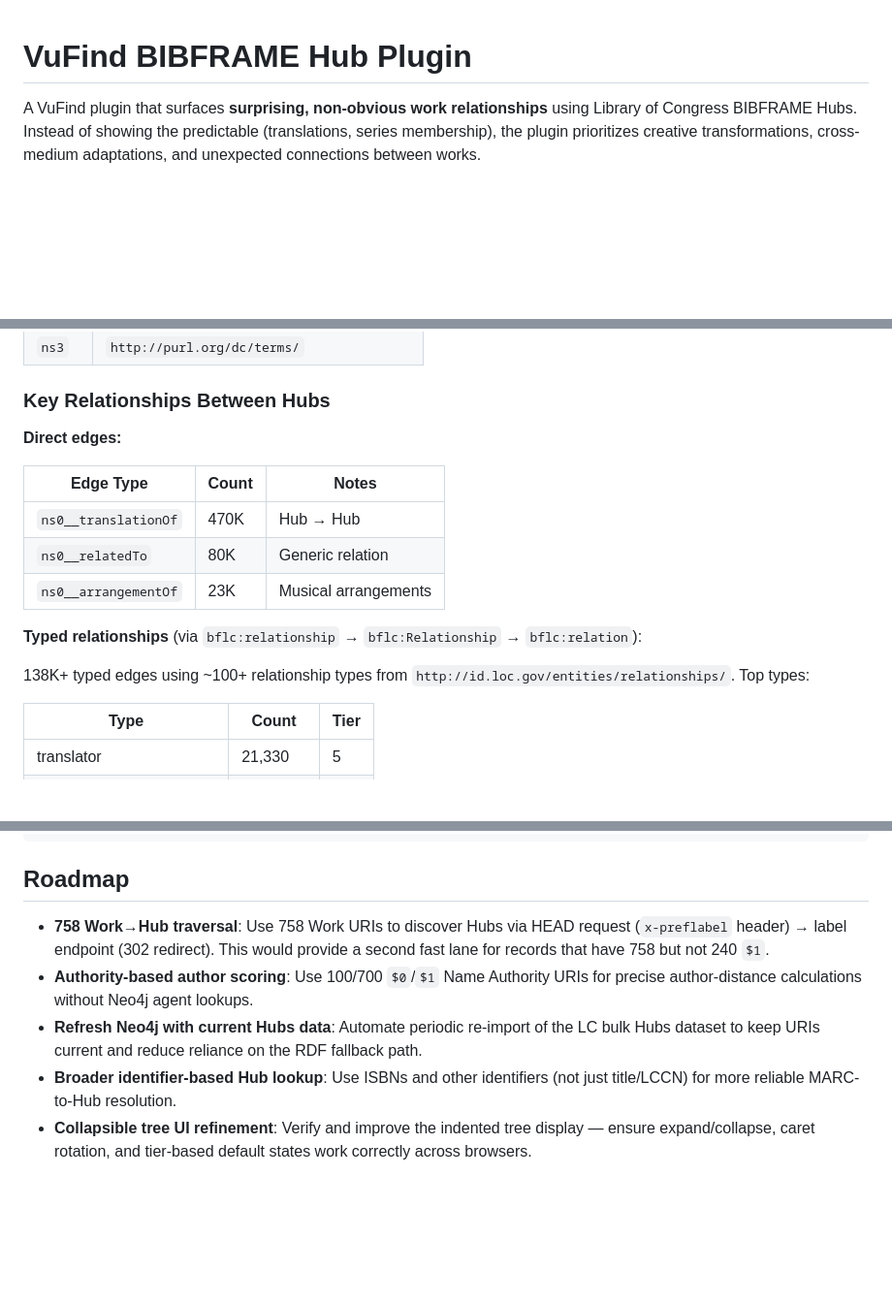
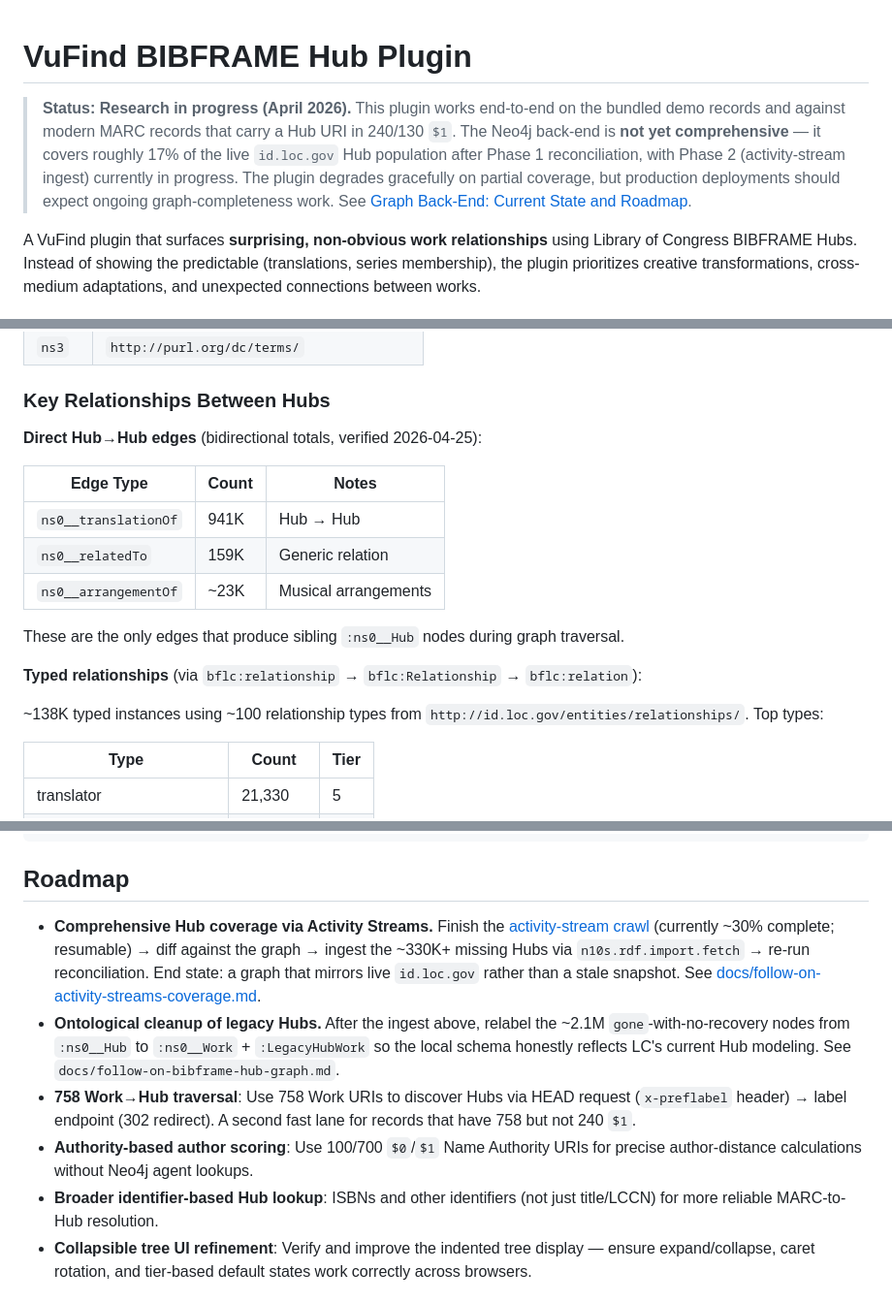
Before and after one commit to jimfhahn/vufind-bf-hubs-plugin, a Markdown page: README.md, 3 parts joined by grey strips. Shown at 97% size. GitHub-like rendering; blank space fills up the shorter version.

```diff
--- a/README.md
+++ b/README.md
@@ -1,4 +1,13 @@
 # VuFind BIBFRAME Hub Plugin
+
+> **Status: Research in progress (April 2026).** This plugin works end-to-end on
+> the bundled demo records and against modern MARC records that carry a Hub URI
+> in 240/130 `$1`. The Neo4j back-end is **not yet comprehensive** — it covers
+> roughly 17% of the live `id.loc.gov` Hub population after Phase 1 reconciliation,
+> with Phase 2 (activity-stream ingest) currently in progress. The plugin
+> degrades gracefully on partial coverage, but production deployments should
+> expect ongoing graph-completeness work. See
+> [Graph Back-End: Current State and Roadmap](#graph-back-end-current-state-and-roadmap).
 
 A VuFind plugin that surfaces **surprising, non-obvious work relationships** using Library of Congress BIBFRAME Hubs. Instead of showing the predictable (translations, series membership), the plugin prioritizes creative transformations, cross-medium adaptations, and unexpected connections between works.
 
@@ -298,17 +333,19 @@ CREATE INDEX hub_uri FOR (h:ns0__Hub) ON (h.uri);
 
 ### Key Relationships Between Hubs
 
-**Direct edges:**
+**Direct Hub→Hub edges** (bidirectional totals, verified 2026-04-25):
 
 | Edge Type | Count | Notes |
 |-----------|-------|-------|
-| `ns0__translationOf` | 470K | Hub → Hub |
-| `ns0__relatedTo` | 80K | Generic relation |
-| `ns0__arrangementOf` | 23K | Musical arrangements |
+| `ns0__translationOf` | 941K | Hub → Hub |
+| `ns0__relatedTo` | 159K | Generic relation |
+| `ns0__arrangementOf` | ~23K | Musical arrangements |
+
+These are the only edges that produce sibling `:ns0__Hub` nodes during graph traversal.
 
 **Typed relationships** (via `bflc:relationship` → `bflc:Relationship` → `bflc:relation`):
 
-138K+ typed edges using ~100+ relationship types from `http://id.loc.gov/entities/relationships/`. Top types:
+~138K typed instances using ~100 relationship types from `http://id.loc.gov/entities/relationships/`. Top types:
 
 | Type | Count | Tier |
 |------|-------|------|
@@ -467,10 +507,11 @@ maxDisplayResults = 15              ; Max related works to show
 
 ## Roadmap
 
-- **758 Work→Hub traversal**: Use 758 Work URIs to discover Hubs via HEAD request (`x-preflabel` header) → label endpoint (302 redirect). This would provide a second fast lane for records that have 758 but not 240 `$1`.
+- **Comprehensive Hub coverage via Activity Streams.** Finish the [activity-stream crawl](tools/coverage/activity_stream_crawler.py) (currently ~30% complete; resumable) → diff against the graph → ingest the ~330K+ missing Hubs via `n10s.rdf.import.fetch` → re-run reconciliation. End state: a graph that mirrors live `id.loc.gov` rather than a stale snapshot. See [docs/follow-on-activity-streams-coverage.md](docs/follow-on-activity-streams-coverage.md).
+- **Ontological cleanup of legacy Hubs.** After the ingest above, relabel the ~2.1M `gone`-with-no-recovery nodes from `:ns0__Hub` to `:ns0__Work` + `:LegacyHubWork` so the local schema honestly reflects LC's current Hub modeling. See `docs/follow-on-bibframe-hub-graph.md`.
+- **758 Work→Hub traversal**: Use 758 Work URIs to discover Hubs via HEAD request (`x-preflabel` header) → label endpoint (302 redirect). A second fast lane for records that have 758 but not 240 `$1`.
 - **Authority-based author scoring**: Use 100/700 `$0`/`$1` Name Authority URIs for precise author-distance calculations without Neo4j agent lookups.
-- **Refresh Neo4j with current Hubs data**: Automate periodic re-import of the LC bulk Hubs dataset to keep URIs current and reduce reliance on the RDF fallback path.
-- **Broader identifier-based Hub lookup**: Use ISBNs and other identifiers (not just title/LCCN) for more reliable MARC-to-Hub resolution.
+- **Broader identifier-based Hub lookup**: ISBNs and other identifiers (not just title/LCCN) for more reliable MARC-to-Hub resolution.
 - **Collapsible tree UI refinement**: Verify and improve the indented tree display — ensure expand/collapse, caret rotation, and tier-based default states work correctly across browsers.
 
 ## Acknowledgments
```
Also changed, not shown: other parts of README.md (+32 -3 lines).
